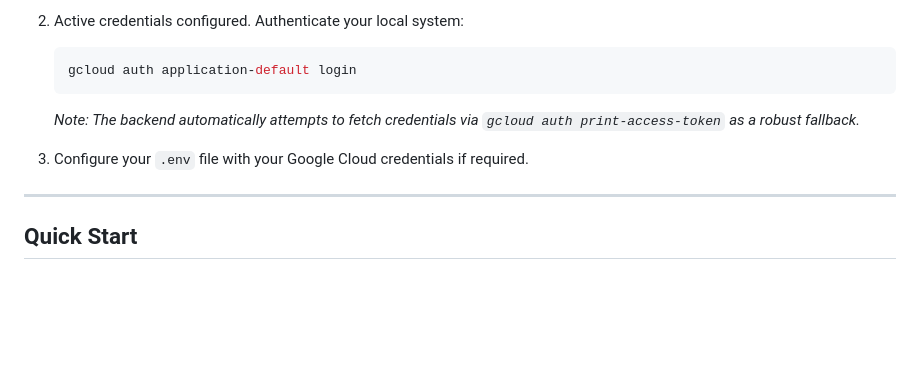
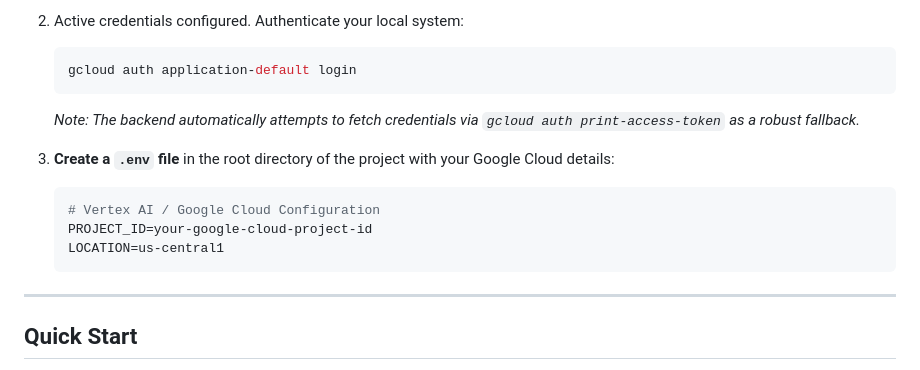
Before and after one commit to hning86/image_upscaler, a Markdown page: README.md, the part around the change. Rendered like a GitHub page; blank space fills up the shorter version.

Commit message:
added sample .env file documentation to README

````diff
--- a/README.md
+++ b/README.md
@@ -76,7 +76,12 @@ The application utilizes the **Vertex AI API** which requires authentication. Be
    ```
    *Note: The backend automatically attempts to fetch credentials via `gcloud auth print-access-token` as a robust fallback.*
 
-3. Configure your `.env` file with your Google Cloud credentials if required.
+3. **Create a `.env` file** in the root directory of the project with your Google Cloud details:
+   ```ini
+   # Vertex AI / Google Cloud Configuration
+   PROJECT_ID=your-google-cloud-project-id
+   LOCATION=us-central1
+   ```
 
 ---
 
````
